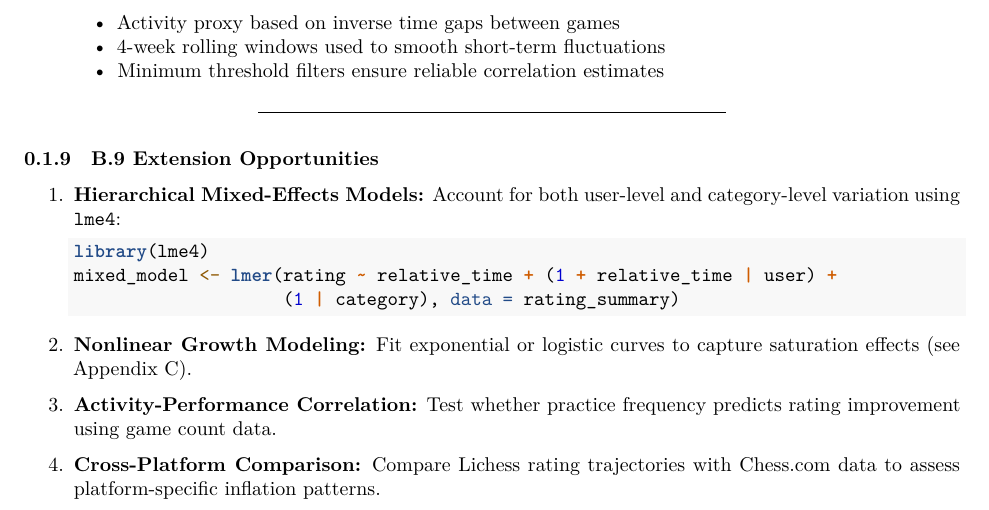
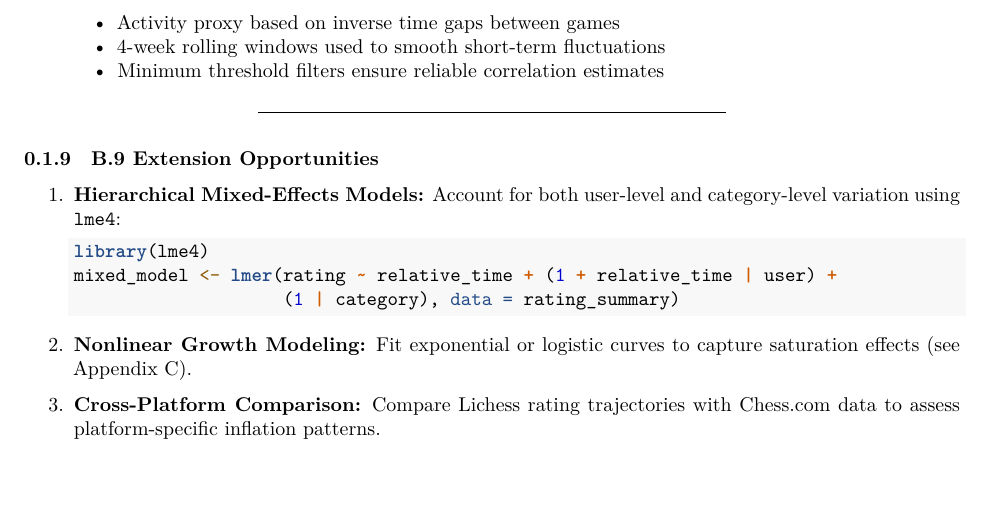
Before and after one commit to Math-225-Fa2025/project-tmchuynh, an R Markdown document (repo-structure/presentation/appendix/appendix_b.rmd): part of page 14 of 14, cut so that both start at the same text, the shorter picture padded with empty space. Rendered offline with R 4.5, knitr and Pandoc, then LaTeX, with nearby package versions; code that draws random numbers runs with fixed seeds of ours; some code elsewhere in the file could not run offline.

Commit message:
Removes outdated sections from appendix B
Streamlines the content by removing the "Activity-Performance Correlation" section, which is no longer relevant.

Updates the section numbering to maintain consistency in the appendix.

This change enhances clarity and focuses on current analyses.

```diff
--- a/repo-structure/presentation/appendix/appendix_b.rmd
+++ b/repo-structure/presentation/appendix/appendix_b.rmd
@@ -649,8 +649,5 @@ cat(sprintf("\nEffect size: %.3f (%s effect)\n", effect_size, effect_interpretat
 2. **Nonlinear Growth Modeling:**
    Fit exponential or logistic curves to capture saturation effects (see Appendix C).
 
-3. **Activity-Performance Correlation:**
-   Test whether practice frequency predicts rating improvement using game count data.
-
-4. **Cross-Platform Comparison:**
+3. **Cross-Platform Comparison:**
    Compare Lichess rating trajectories with Chess.com data to assess platform-specific inflation patterns.
```
